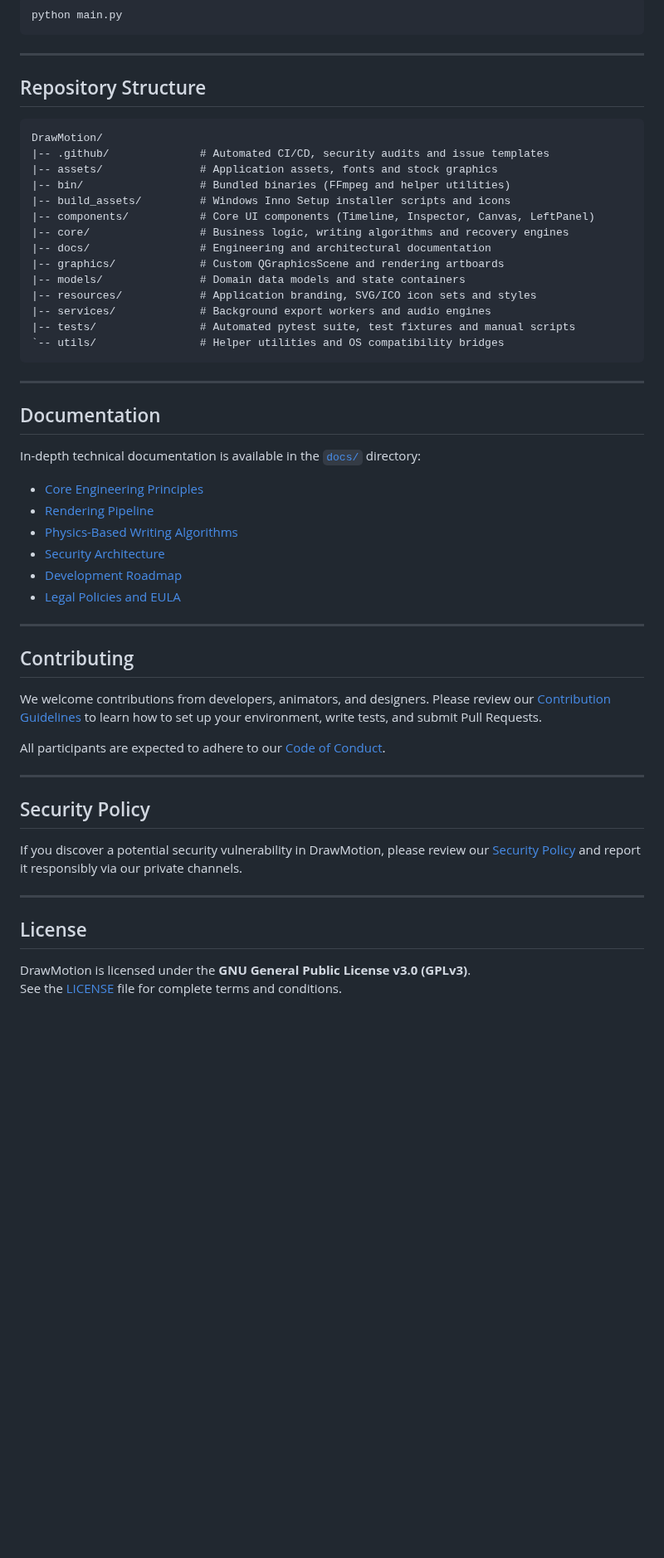
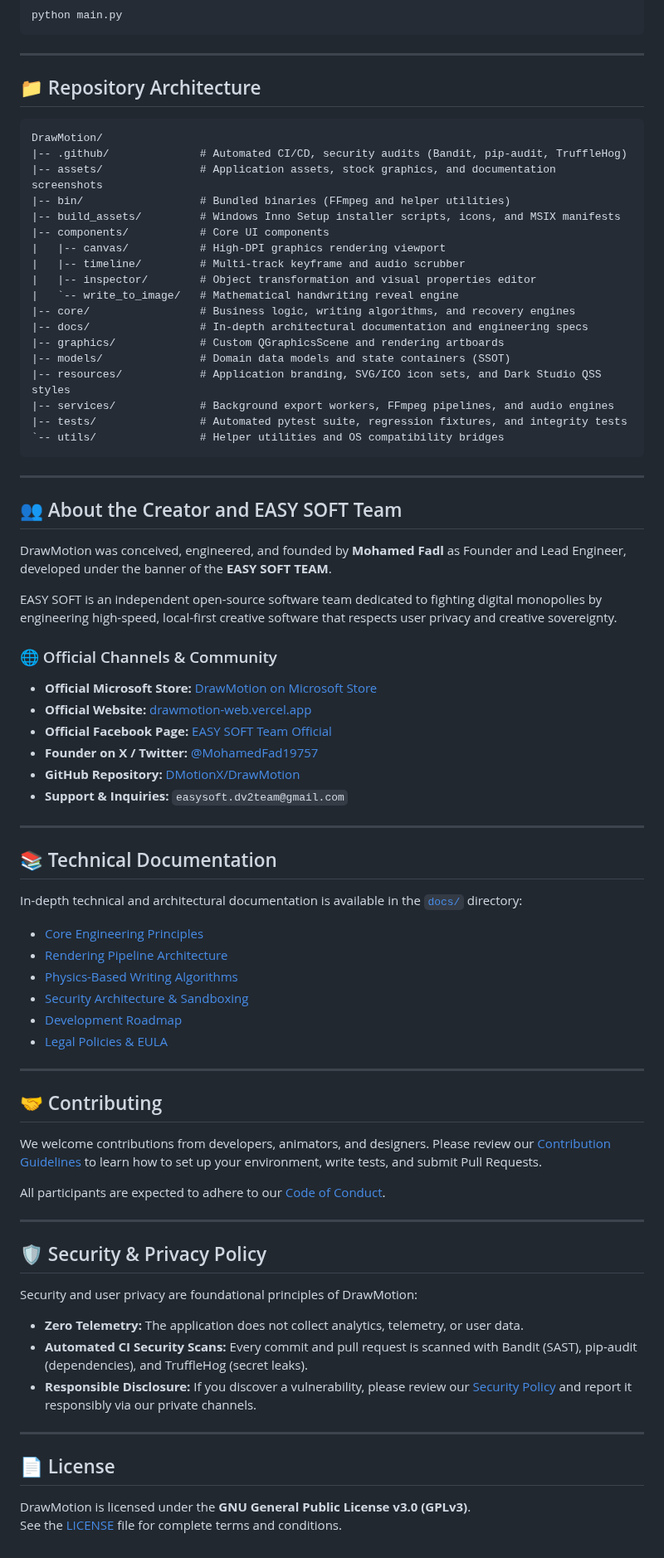
Before and after one commit to DMotionX/DrawMotion, a Markdown page: README.md, the part around one of its changes. Shown at 83% size. GitHub-like rendering; blank space fills up the shorter version.

````diff
--- a/README.md
+++ b/README.md
@@ -85,40 +105,60 @@ python main.py
 
 ---
 
-## Repository Structure
+## 📁 Repository Architecture
 
 ```text
 DrawMotion/
-|-- .github/              # Automated CI/CD, security audits and issue templates
-|-- assets/               # Application assets, fonts and stock graphics
+|-- .github/              # Automated CI/CD, security audits (Bandit, pip-audit, TruffleHog)
+|-- assets/               # Application assets, stock graphics, and documentation screenshots
 |-- bin/                  # Bundled binaries (FFmpeg and helper utilities)
-|-- build_assets/         # Windows Inno Setup installer scripts and icons
-|-- components/           # Core UI components (Timeline, Inspector, Canvas, LeftPanel)
-|-- core/                 # Business logic, writing algorithms and recovery engines
-|-- docs/                 # Engineering and architectural documentation
+|-- build_assets/         # Windows Inno Setup installer scripts, icons, and MSIX manifests
+|-- components/           # Core UI components
+|   |-- canvas/           # High-DPI graphics rendering viewport
+|   |-- timeline/         # Multi-track keyframe and audio scrubber
+|   |-- inspector/        # Object transformation and visual properties editor
+|   `-- write_to_image/   # Mathematical handwriting reveal engine
+|-- core/                 # Business logic, writing algorithms, and recovery engines
+|-- docs/                 # In-depth architectural documentation and engineering specs
 |-- graphics/             # Custom QGraphicsScene and rendering artboards
-|-- models/               # Domain data models and state containers
-|-- resources/            # Application branding, SVG/ICO icon sets and styles
-|-- services/             # Background export workers and audio engines
-|-- tests/                # Automated pytest suite, test fixtures and manual scripts
+|-- models/               # Domain data models and state containers (SSOT)
+|-- resources/            # Application branding, SVG/ICO icon sets, and Dark Studio QSS styles
+|-- services/             # Background export workers, FFmpeg pipelines, and audio engines
+|-- tests/                # Automated pytest suite, regression fixtures, and integrity tests
 `-- utils/                # Helper utilities and OS compatibility bridges
 ```
 
 ---
 
-## Documentation
+## 👥 About the Creator and EASY SOFT Team
 
-In-depth technical documentation is available in the [`docs/`](docs/README.md) directory:
-* [Core Engineering Principles](docs/architecture/core_principles.md)
-* [Rendering Pipeline](docs/architecture/rendering_pipeline.md)
-* [Physics-Based Writing Algorithms](docs/architecture/physics_algorithms.md)
-* [Security Architecture](docs/architecture/security.md)
-* [Development Roadmap](docs/ROADMAP.md)
-* [Legal Policies and EULA](docs/Legal_Policies.md)
+DrawMotion was conceived, engineered, and founded by **Mohamed Fadl** as Founder and Lead Engineer, developed under the banner of the **EASY SOFT TEAM**.
+
+EASY SOFT is an independent open-source software team dedicated to fighting digital monopolies by engineering high-speed, local-first creative software that respects user privacy and creative sovereignty.
+
+### 🌐 Official Channels & Community
+* **Official Microsoft Store:** [DrawMotion on Microsoft Store](https://apps.microsoft.com/detail/9NMVGFL73RH4)
+* **Official Website:** [drawmotion-web.vercel.app](https://drawmotion-web.vercel.app/)
+* **Official Facebook Page:** [EASY SOFT Team Official](https://www.facebook.com/profile.php?id=61592234934862&locale=ar_AR)
+* **Founder on X / Twitter:** [@MohamedFad19757](https://x.com/MohamedFad19757)
+* **GitHub Repository:** [DMotionX/DrawMotion](https://github.com/DMotionX/DrawMotion)
+* **Support & Inquiries:** `easysoft.dv2team@gmail.com`
 
 ---
 
-## Contributing
+## 📚 Technical Documentation
+
+In-depth technical and architectural documentation is available in the [`docs/`](docs/README.md) directory:
+* [Core Engineering Principles](docs/architecture/core_principles.md)
+* [Rendering Pipeline Architecture](docs/architecture/rendering_pipeline.md)
+* [Physics-Based Writing Algorithms](docs/architecture/physics_algorithms.md)
+* [Security Architecture & Sandboxing](docs/architecture/security.md)
+* [Development Roadmap](docs/ROADMAP.md)
+* [Legal Policies & EULA](docs/Legal_Policies.md)
+
+---
+
+## 🤝 Contributing
 
 We welcome contributions from developers, animators, and designers.
 Please review our [Contribution Guidelines](CONTRIBUTING.md) to learn how to set up your environment, write tests, and submit Pull Requests.
@@ -127,13 +167,16 @@ All participants are expected to adhere to our [Code of Conduct](CODE_OF_CONDUCT
 
 ---
 
-## Security Policy
+## 🛡️ Security & Privacy Policy
 
-If you discover a potential security vulnerability in DrawMotion, please review our [Security Policy](SECURITY.md) and report it responsibly via our private channels.
+Security and user privacy are foundational principles of DrawMotion:
+* **Zero Telemetry:** The application does not collect analytics, telemetry, or user data.
+* **Automated CI Security Scans:** Every commit and pull request is scanned with Bandit (SAST), pip-audit (dependencies), and TruffleHog (secret leaks).
+* **Responsible Disclosure:** If you discover a vulnerability, please review our [Security Policy](SECURITY.md) and report it responsibly via our private channels.
 
 ---
 
-## License
+## 📄 License
 
 DrawMotion is licensed under the **GNU General Public License v3.0 (GPLv3)**.
 See the [LICENSE](LICENSE) file for complete terms and conditions.
````
Also changed, not shown: other parts of README.md (+52 -32 lines), assets/Screenshots (Desktop).png (added), 1 other file.
